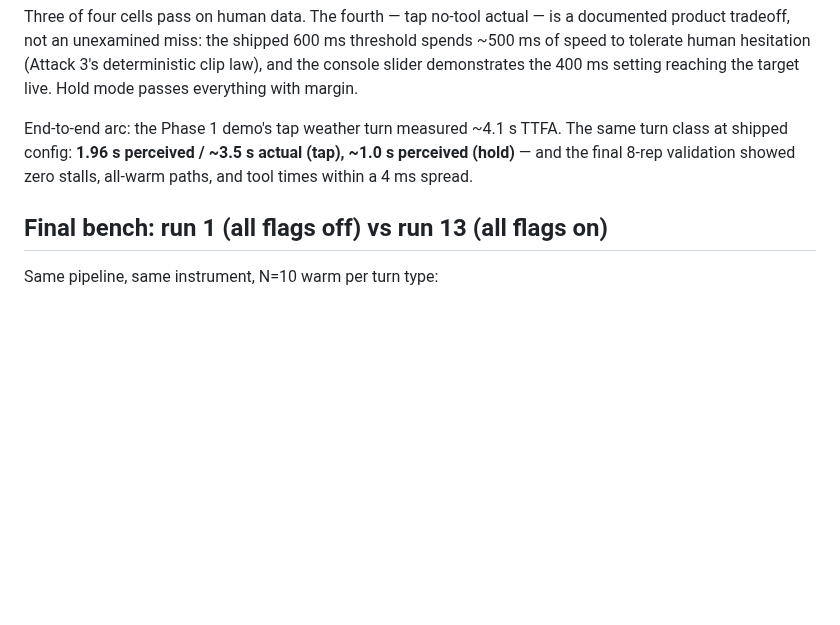
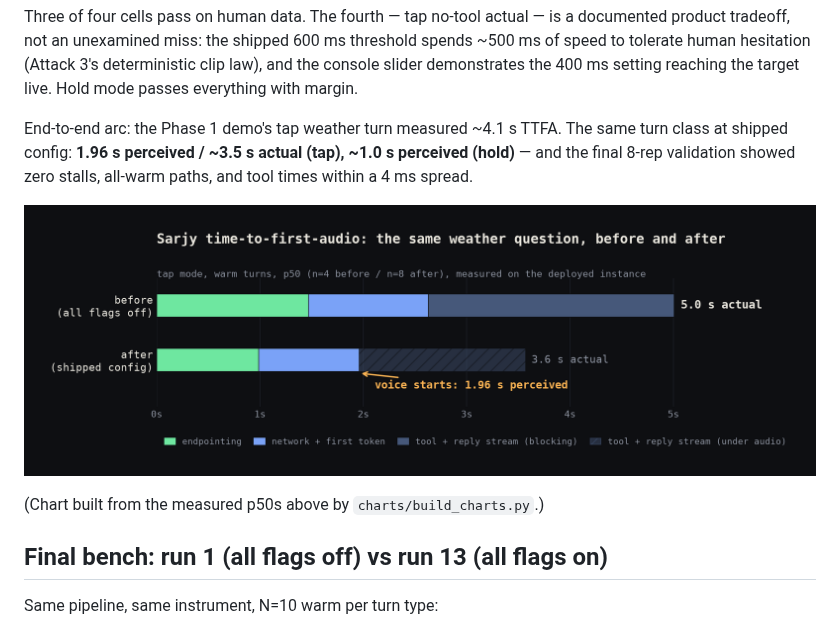
Before and after one commit to ahmedibrahimX/sarjy, a Markdown page: LATENCY.md, the part around the change. GitHub-like rendering; blank space fills up the shorter version.

Commit message:
LATENCY.md: embed the before/after waterfall chart

```diff
--- a/LATENCY.md
+++ b/LATENCY.md
@@ -410,6 +410,10 @@ The same turn class at shipped config: **1.96 s perceived / ~3.5 s actual
 (tap), ~1.0 s perceived (hold)** — and the final 8-rep validation showed
 zero stalls, all-warm paths, and tool times within a 4 ms spread.
 
+![The same weather question, before and after: 5.0 s actual baseline vs voice starting at 1.96 s perceived with the reply streaming under audio](charts/before_after_waterfall.png)
+
+(Chart built from the measured p50s above by `charts/build_charts.py`.)
+
 ## Final bench: run 1 (all flags off) vs run 13 (all flags on)
 
 Same pipeline, same instrument, N=10 warm per turn type:
```
